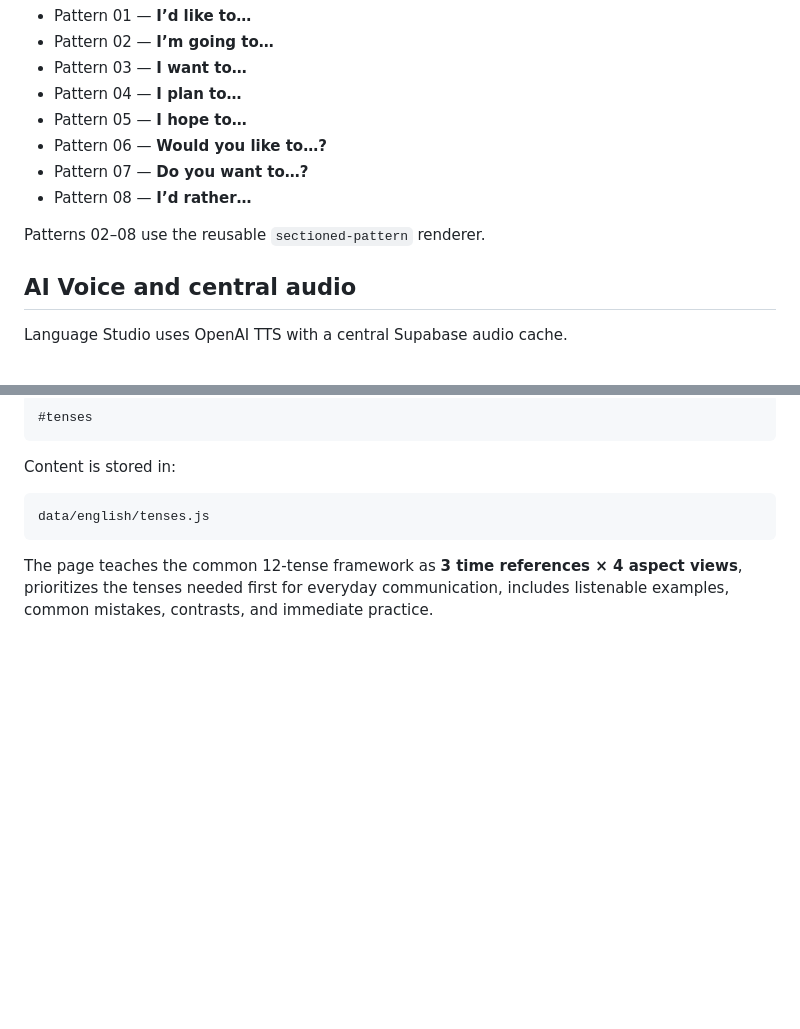
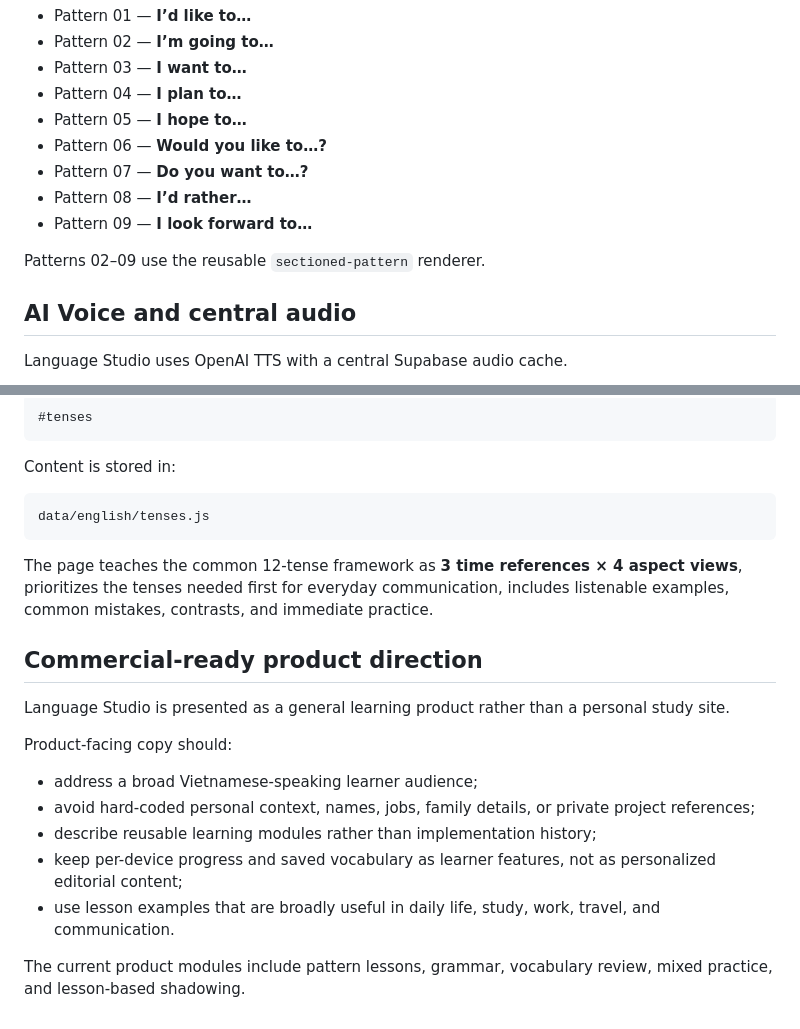
Before and after one commit to tttruong22792/interactive-english-book, a Markdown page: README.md, 2 parts joined by grey strips. GitHub-like rendering; blank space fills up the shorter version.

Commit message:
Document Pattern 09 and commercial product direction

````diff
--- a/README.md
+++ b/README.md
@@ -87,8 +87,9 @@ See `CONTENT-SCHEMA.md`.
 - Pattern 06 — **Would you like to…?**
 - Pattern 07 — **Do you want to…?**
 - Pattern 08 — **I’d rather…**
+- Pattern 09 — **I look forward to…**
 
-Patterns 02–08 use the reusable `sectioned-pattern` renderer.
+Patterns 02–09 use the reusable `sectioned-pattern` renderer.
 
 
 ## AI Voice and central audio
@@ -160,3 +161,17 @@ data/english/tenses.js
 ```
 
 The page teaches the common 12-tense framework as **3 time references × 4 aspect views**, prioritizes the tenses needed first for everyday communication, includes listenable examples, common mistakes, contrasts, and immediate practice.
+
+
+## Commercial-ready product direction
+
+Language Studio is presented as a general learning product rather than a personal study site.
+
+Product-facing copy should:
+- address a broad Vietnamese-speaking learner audience;
+- avoid hard-coded personal context, names, jobs, family details, or private project references;
+- describe reusable learning modules rather than implementation history;
+- keep per-device progress and saved vocabulary as learner features, not as personalized editorial content;
+- use lesson examples that are broadly useful in daily life, study, work, travel, and communication.
+
+The current product modules include pattern lessons, grammar, vocabulary review, mixed practice, and lesson-based shadowing.
````
